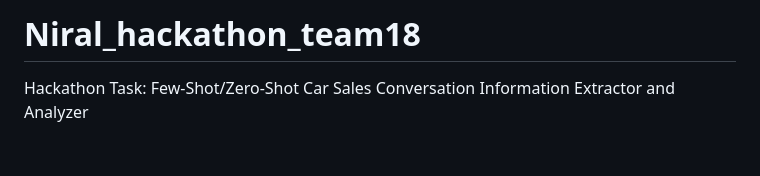
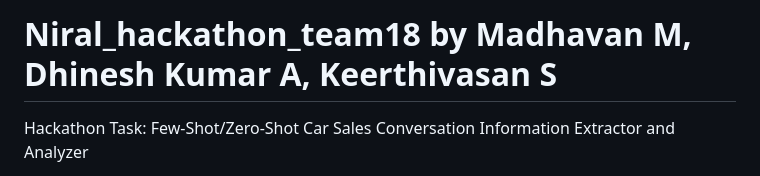
Before and after one commit to Madhavan-no1/Niral_hackathon_team18, a Markdown page: README.md, the part around the change. GitHub-like rendering; blank space fills up the shorter version.

```diff
--- a/README.md
+++ b/README.md
@@ -1,4 +1,4 @@
-# Niral_hackathon_team18
+# Niral_hackathon_team18 by Madhavan M, Dhinesh Kumar A, Keerthivasan S
 Hackathon Task: Few-Shot/Zero-Shot Car Sales Conversation Information Extractor and Analyzer
 
 **Project Overview**
```
